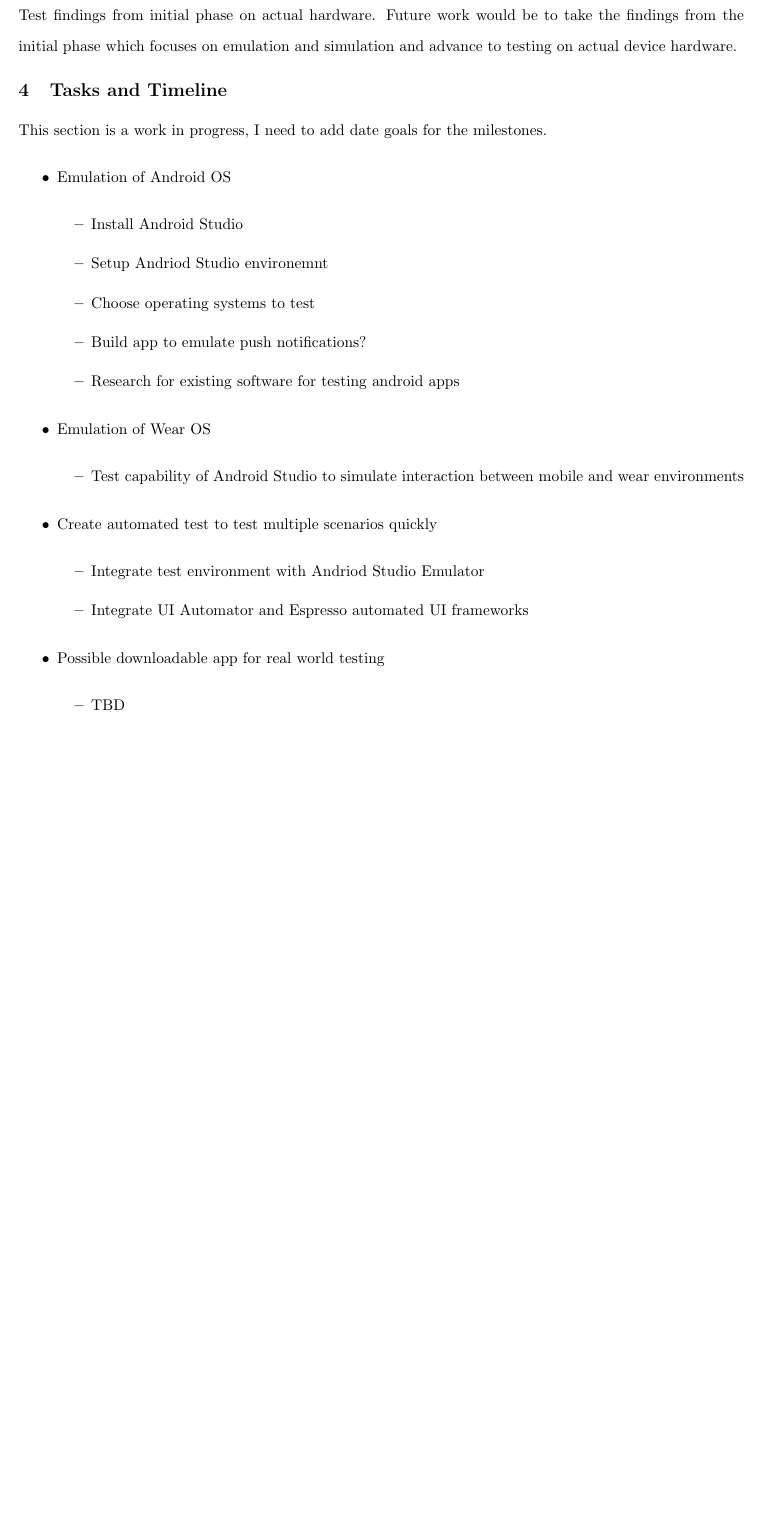
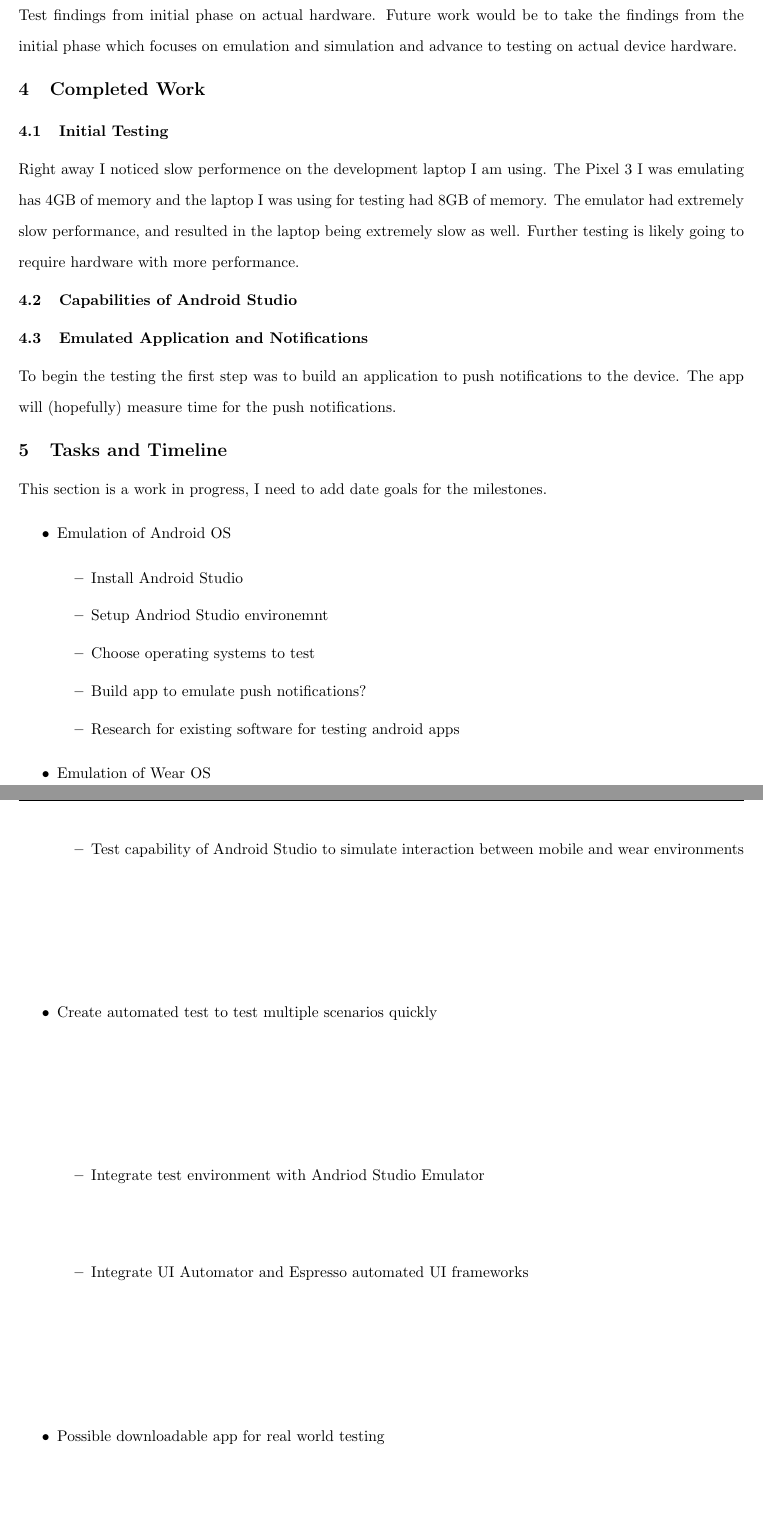
Before and after one commit to rodger79/masterproject, a LaTeX document (proposal/proposal.tex, which reads proposal/completedwork.tex): part of page 5 of 6 before the commit and two parts of pages 5 and 6 of 7 after it, the two joined at a grey line, cut so that both start at the same text, the shorter picture padded with empty space. Compiled offline with pdfLaTeX.

Commit message:
working on android studio and initial app testing

```diff
--- a/proposal/completedwork.tex
+++ b/proposal/completedwork.tex
@@ -1,3 +1,9 @@
 \section{Completed Work}
-\subsection{Survey of related work}
+\subsection{Initial Testing}
+Right away I noticed slow performence on the development laptop I am using.
+The Pixel 3 I was emulating has 4GB of memory and the laptop I was using for testing had 8GB of memory. The emulator had extremely slow performance, and resulted in the laptop being extremely slow as well.
+Further testing is likely going to require hardware with more performance.
 \subsection{Capabilities of Android Studio}
+\subsection{Emulated Application and Notifications}
+To begin the testing the first step was to build an application to push notifications to the device.
+The app will (hopefully) measure time for the push notifications.
--- a/proposal/proposal.tex
+++ b/proposal/proposal.tex
@@ -145,7 +145,7 @@
  % \input{Discussion}
   \input{proposedwork} %6
  % \input{evaluation}
- % \input{completedwork} %3.5
+  \input{completedwork} %3.5
  % \input{relatedwork} %1.5
   \input{tasksandtimeline} %0.5
  % \input{conclusion}
```
Also changed, not shown: proposal/proposal.pdf, 5 other files.
